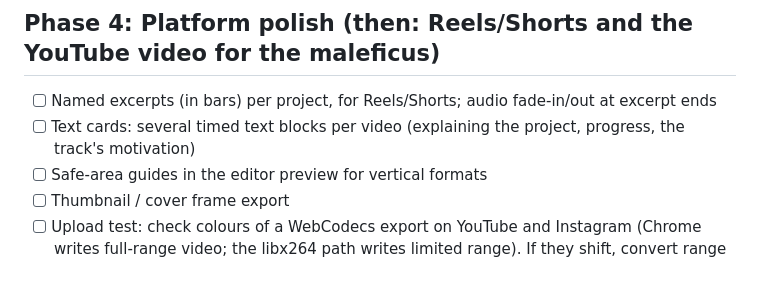
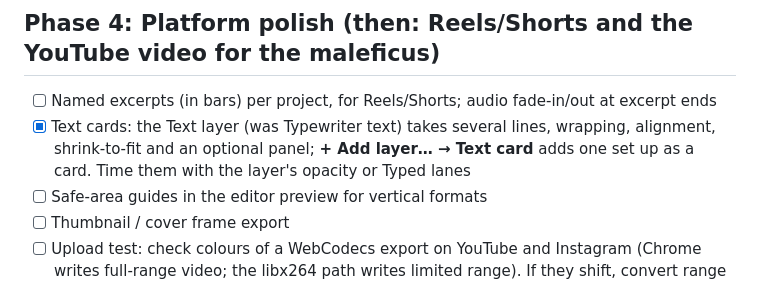
Before and after one commit to seannives/vizier, a Markdown page: docs/roadmap.md, the part around the change. Rendered like a GitHub page.

```diff
--- a/docs/roadmap.md
+++ b/docs/roadmap.md
@@ -77,7 +77,9 @@ Editor milestones:
 ## Phase 4: Platform polish (then: Reels/Shorts and the YouTube video for the maleficus)
 
 - [ ] Named excerpts (in bars) per project, for Reels/Shorts; audio fade-in/out at excerpt ends
-- [ ] Text cards: several timed text blocks per video (explaining the project, progress, the track's motivation)
+- [x] Text cards: the Text layer (was Typewriter text) takes several lines, wrapping, alignment, shrink-to-fit and an
+      optional panel; **+ Add layer… → Text card** adds one set up as a card. Time them with the layer's opacity
+      or Typed lanes
 - [ ] Safe-area guides in the editor preview for vertical formats
 - [ ] Thumbnail / cover frame export
 - [ ] Upload test: check colours of a WebCodecs export on YouTube and Instagram (Chrome writes full-range video;
```
Also changed, not shown: docs/visuals.md (+20 -6 lines), docs/images/visuals/textCard.jpg (added), 6 other files.
